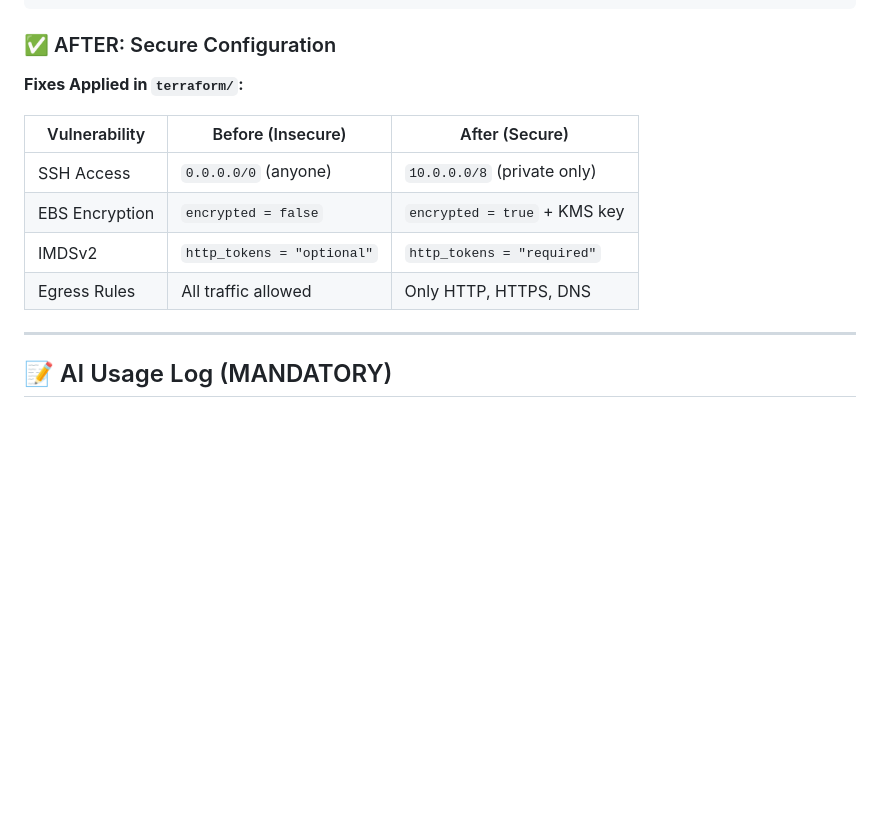
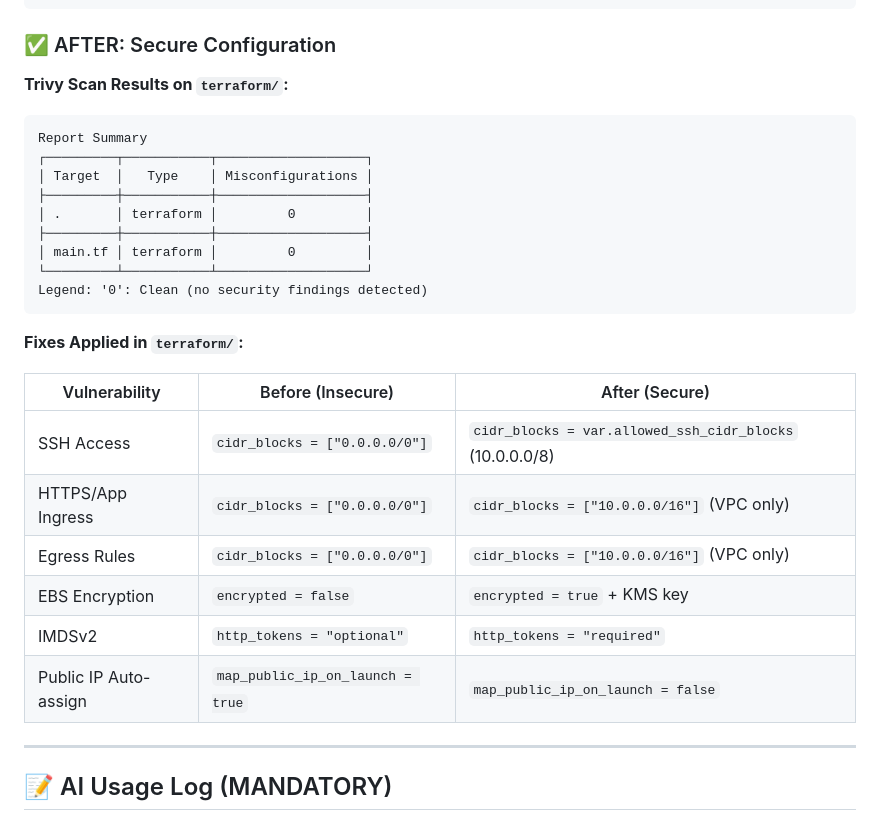
Before and after one commit to meet1785/LenDen-Ass, a Markdown page: README.md, the part around the change printed below. Drawn GitHub-style; blank space fills up the shorter version.

````diff
--- a/README.md
+++ b/README.md
@@ -234,14 +235,29 @@ Failures: 5 (HIGH: 4, CRITICAL: 1)
 
 ### ✅ AFTER: Secure Configuration
 
+**Trivy Scan Results on `terraform/`:**
+```
+Report Summary
+┌─────────┬───────────┬───────────────────┐
+│ Target  │   Type    │ Misconfigurations │
+├─────────┼───────────┼───────────────────┤
+│ .       │ terraform │         0         │
+├─────────┼───────────┼───────────────────┤
+│ main.tf │ terraform │         0         │
+└─────────┴───────────┴───────────────────┘
+Legend: '0': Clean (no security findings detected)
+```
+
 **Fixes Applied in `terraform/`:**
 
 | Vulnerability | Before (Insecure) | After (Secure) |
 |--------------|-------------------|----------------|
-| SSH Access | `0.0.0.0/0` (anyone) | `10.0.0.0/8` (private only) |
+| SSH Access | `cidr_blocks = ["0.0.0.0/0"]` | `cidr_blocks = var.allowed_ssh_cidr_blocks` (10.0.0.0/8) |
+| HTTPS/App Ingress | `cidr_blocks = ["0.0.0.0/0"]` | `cidr_blocks = ["10.0.0.0/16"]` (VPC only) |
+| Egress Rules | `cidr_blocks = ["0.0.0.0/0"]` | `cidr_blocks = ["10.0.0.0/16"]` (VPC only) |
 | EBS Encryption | `encrypted = false` | `encrypted = true` + KMS key |
 | IMDSv2 | `http_tokens = "optional"` | `http_tokens = "required"` |
-| Egress Rules | All traffic allowed | Only HTTP, HTTPS, DNS |
+| Public IP Auto-assign | `map_public_ip_on_launch = true` | `map_public_ip_on_launch = false` |
 
 ---
 
````
Also changed, not shown: other parts of README.md (+34 -15 lines), GenAI_Usage_Report.md (added, +186 -0 lines), screenshot/1-jenkins-pipeline-vulnerable-failed.png (added), screenshot/2-trivy-security-scan-vulnerable.png (added), screenshot/3-jenkins-pipeline-secure-passed.png (added), screenshot/4-trivy-security-scan-secure.png (added), 14 other files.
